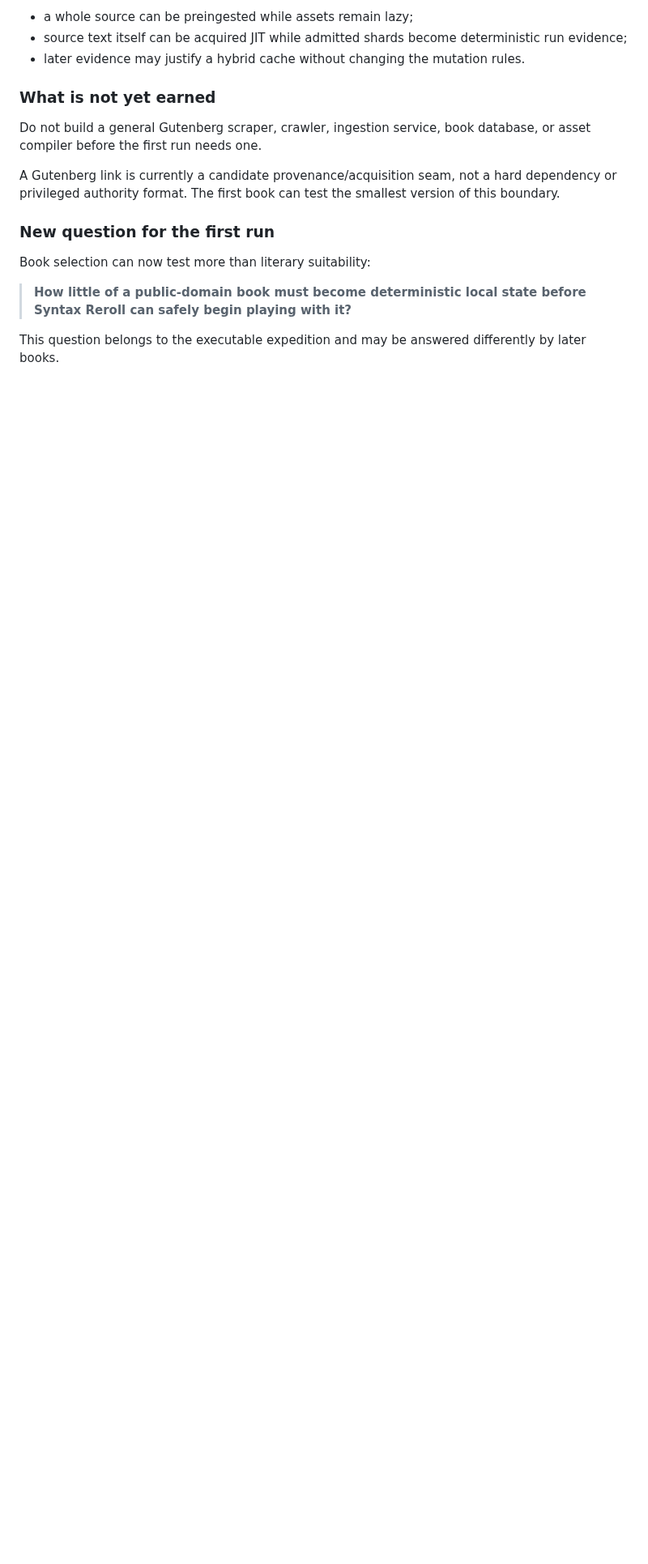
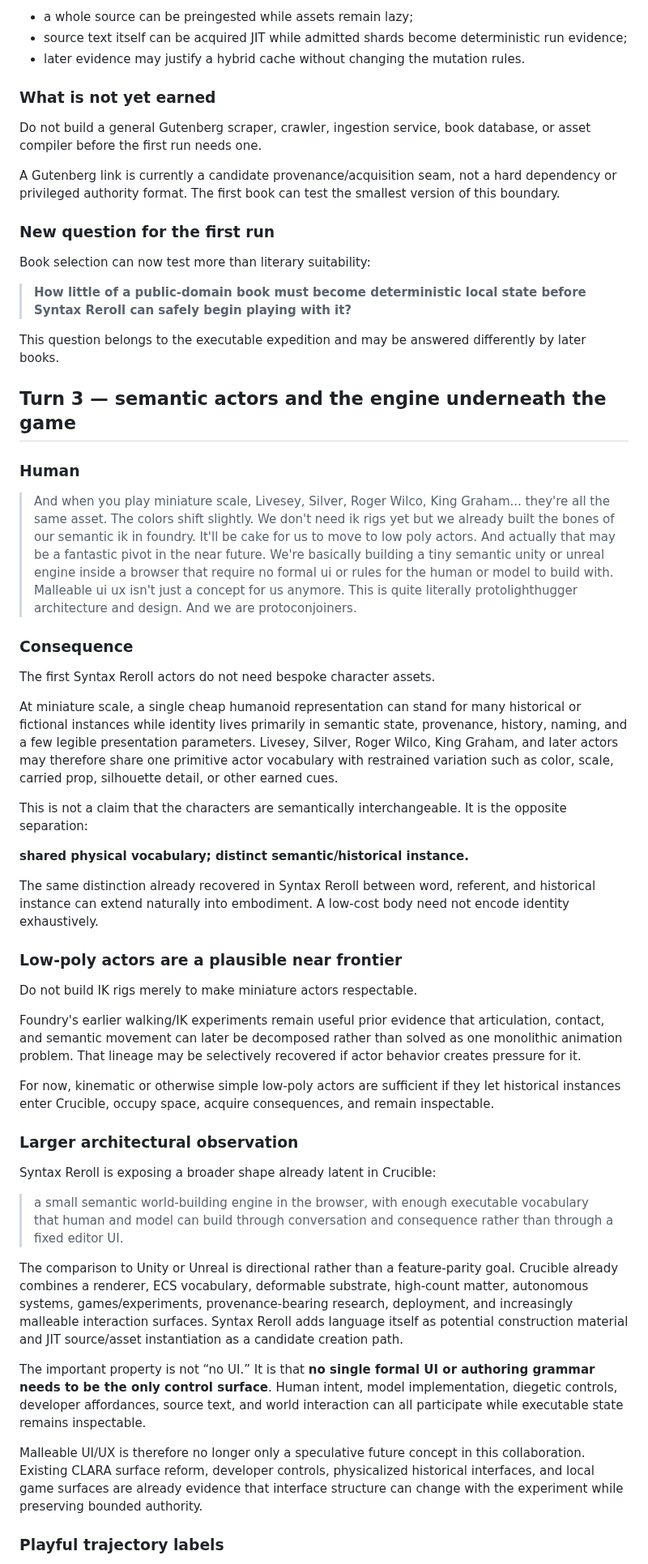
Before and after one commit to bonoj/Crucible, a Markdown page: research/SYNTAX_REROLL_EXPEDITION.md, the part around one of its changes. Shown at 81% size. Rendered like a GitHub page; blank space fills up the shorter version.

Commit message:
Record semantic actor and protolighthugger direction

```diff
--- a/research/SYNTAX_REROLL_EXPEDITION.md
+++ b/research/SYNTAX_REROLL_EXPEDITION.md
@@ -414,3 +414,45 @@ Book selection can now test more than literary suitability:
 > **How little of a public-domain book must become deterministic local state before Syntax Reroll can safely begin playing with it?**
 
 This question belongs to the executable expedition and may be answered differently by later books.
+
+
+## Turn 3 — semantic actors and the engine underneath the game
+
+### Human
+
+> And when you play miniature scale, Livesey, Silver, Roger Wilco, King Graham... they're all the same asset. The colors shift slightly. We don't need ik rigs yet but we already built the bones of our semantic ik in foundry. It'll be cake for us to move to low poly actors. And actually that may be a fantastic pivot in the near future. We're basically building a tiny semantic unity or unreal engine inside a browser that require no formal ui or rules for the human or model to build with. Malleable ui ux isn't just a concept for us anymore. This is quite literally protolighthugger architecture and design. And we are protoconjoiners.
+
+### Consequence
+
+The first Syntax Reroll actors do not need bespoke character assets.
+
+At miniature scale, a single cheap humanoid representation can stand for many historical or fictional instances while identity lives primarily in semantic state, provenance, history, naming, and a few legible presentation parameters. Livesey, Silver, Roger Wilco, King Graham, and later actors may therefore share one primitive actor vocabulary with restrained variation such as color, scale, carried prop, silhouette detail, or other earned cues.
+
+This is not a claim that the characters are semantically interchangeable. It is the opposite separation:
+
+**shared physical vocabulary; distinct semantic/historical instance.**
+
+The same distinction already recovered in Syntax Reroll between word, referent, and historical instance can extend naturally into embodiment. A low-cost body need not encode identity exhaustively.
+
+### Low-poly actors are a plausible near frontier
+
+Do not build IK rigs merely to make miniature actors respectable.
+
+Foundry's earlier walking/IK experiments remain useful prior evidence that articulation, contact, and semantic movement can later be decomposed rather than solved as one monolithic animation problem. That lineage may be selectively recovered if actor behavior creates pressure for it.
+
+For now, kinematic or otherwise simple low-poly actors are sufficient if they let historical instances enter Crucible, occupy space, acquire consequences, and remain inspectable.
+
+### Larger architectural observation
+
+Syntax Reroll is exposing a broader shape already latent in Crucible:
+
+> a small semantic world-building engine in the browser, with enough executable vocabulary that human and model can build through conversation and consequence rather than through a fixed editor UI.
+
+The comparison to Unity or Unreal is directional rather than a feature-parity goal. Crucible already combines a renderer, ECS vocabulary, deformable substrate, high-count matter, autonomous systems, games/experiments, provenance-bearing research, deployment, and increasingly malleable interaction surfaces. Syntax Reroll adds language itself as potential construction material and JIT source/asset instantiation as a candidate creation path.
+
+The important property is not “no UI.” It is that **no single formal UI or authoring grammar needs to be the only control surface**. Human intent, model implementation, diegetic controls, developer affordances, source text, and world interaction can all participate while executable state remains inspectable.
+
+Malleable UI/UX is therefore no longer only a speculative future concept in this collaboration. Existing CLARA surface reform, developer controls, physicalized historical interfaces, and local game surfaces are already evidence that interface structure can change with the experiment while preserving bounded authority.
+
+### Playful trajectory labels
+
```
Also changed, not shown: other parts of research/SYNTAX_REROLL_EXPEDITION.md (+11 -0 lines).
